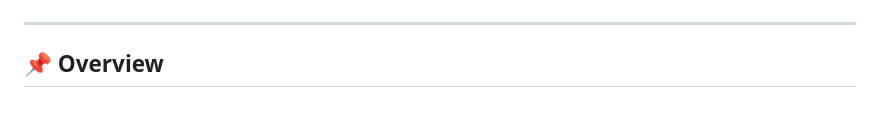
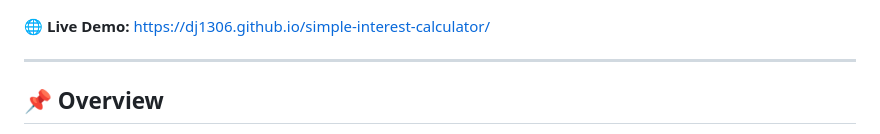
Before and after one commit to DJ1306/github-final-project, a Markdown page: README.md, the part around one of its changes. GitHub-like rendering; blank space fills up the shorter version.

Commit message:
docs: add Live Demo badge and URL to README

```diff
--- a/README.md
+++ b/README.md
@@ -8,4 +9,6 @@ A clean, responsive, and beginner-friendly web application to calculate simple i
 ![License](https://img.shields.io/badge/License-MIT-blue.svg)
+
+🌐 **Live Demo:** [https://dj1306.github.io/simple-interest-calculator/](https://dj1306.github.io/simple-interest-calculator/)
 
 ---
 
```
Also changed, not shown: other parts of README.md (+1 -0 lines).
